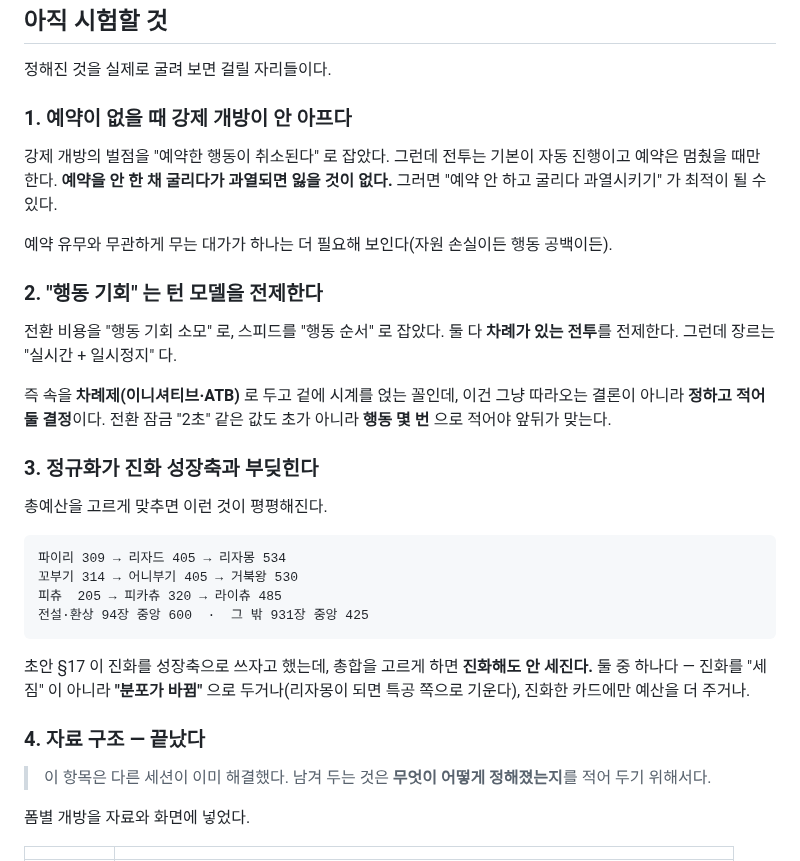
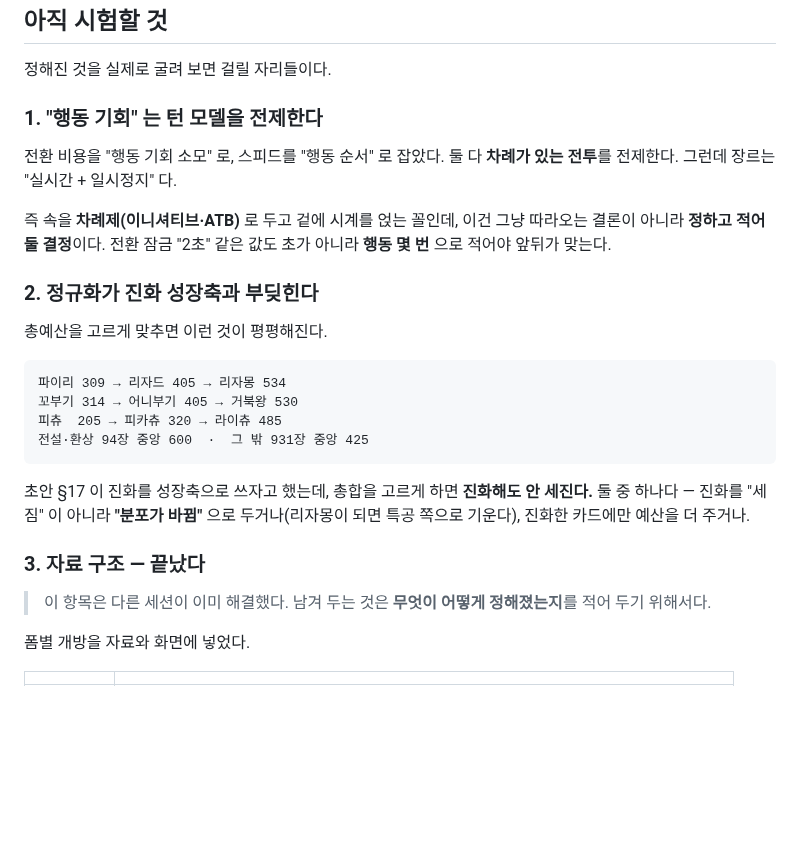
Before and after one commit to polos0117/pkm-atelier, a Markdown page: docs/GAME_CONCEPT.md, the part around one of its changes. Drawn GitHub-style; blank space fills up the shorter version.

```diff
--- a/docs/GAME_CONCEPT.md
+++ b/docs/GAME_CONCEPT.md
@@ -293,15 +348,7 @@ Water·Poison 은 아직 "얼마나" 꼴이다. 남은 15타입과 함께 이
 
 정해진 것을 실제로 굴려 보면 걸릴 자리들이다.
 
-### 1. 예약이 없을 때 강제 개방이 안 아프다
-
-강제 개방의 벌점을 "예약한 행동이 취소된다" 로 잡았다. 그런데 전투는 기본이
-자동 진행이고 예약은 멈췄을 때만 한다. **예약을 안 한 채 굴리다가 과열되면 잃을
-것이 없다.** 그러면 "예약 안 하고 굴리다 과열시키기" 가 최적이 될 수 있다.
-
-예약 유무와 무관하게 무는 대가가 하나는 더 필요해 보인다(자원 손실이든 행동 공백이든).
-
-### 2. "행동 기회" 는 턴 모델을 전제한다
+### 1. "행동 기회" 는 턴 모델을 전제한다
 
 전환 비용을 "행동 기회 소모" 로, 스피드를 "행동 순서" 로 잡았다. 둘 다 **차례가
 있는 전투**를 전제한다. 그런데 장르는 "실시간 + 일시정지" 다.
@@ -310,7 +357,7 @@ Water·Poison 은 아직 "얼마나" 꼴이다. 남은 15타입과 함께 이
 따라오는 결론이 아니라 **정하고 적어 둘 결정**이다. 전환 잠금 "2초" 같은 값도
 초가 아니라 **행동 몇 번** 으로 적어야 앞뒤가 맞는다.
 
-### 3. 정규화가 진화 성장축과 부딪힌다
+### 2. 정규화가 진화 성장축과 부딪힌다
 
 총예산을 고르게 맞추면 이런 것이 평평해진다.
 
@@ -325,7 +372,7 @@ Water·Poison 은 아직 "얼마나" 꼴이다. 남은 15타입과 함께 이
 둘 중 하나다 — 진화를 "세짐" 이 아니라 **"분포가 바뀜"** 으로 두거나(리자몽이 되면
 특공 쪽으로 기운다), 진화한 카드에만 예산을 더 주거나.
 
-### 4. 자료 구조 — 끝났다
+### 3. 자료 구조 — 끝났다
 
 > 이 항목은 다른 세션이 이미 해결했다. 남겨 두는 것은 **무엇이 어떻게 정해졌는지**를
 > 적어 두기 위해서다.
```
Also changed, not shown: other parts of docs/GAME_CONCEPT.md (+64 -9 lines).
